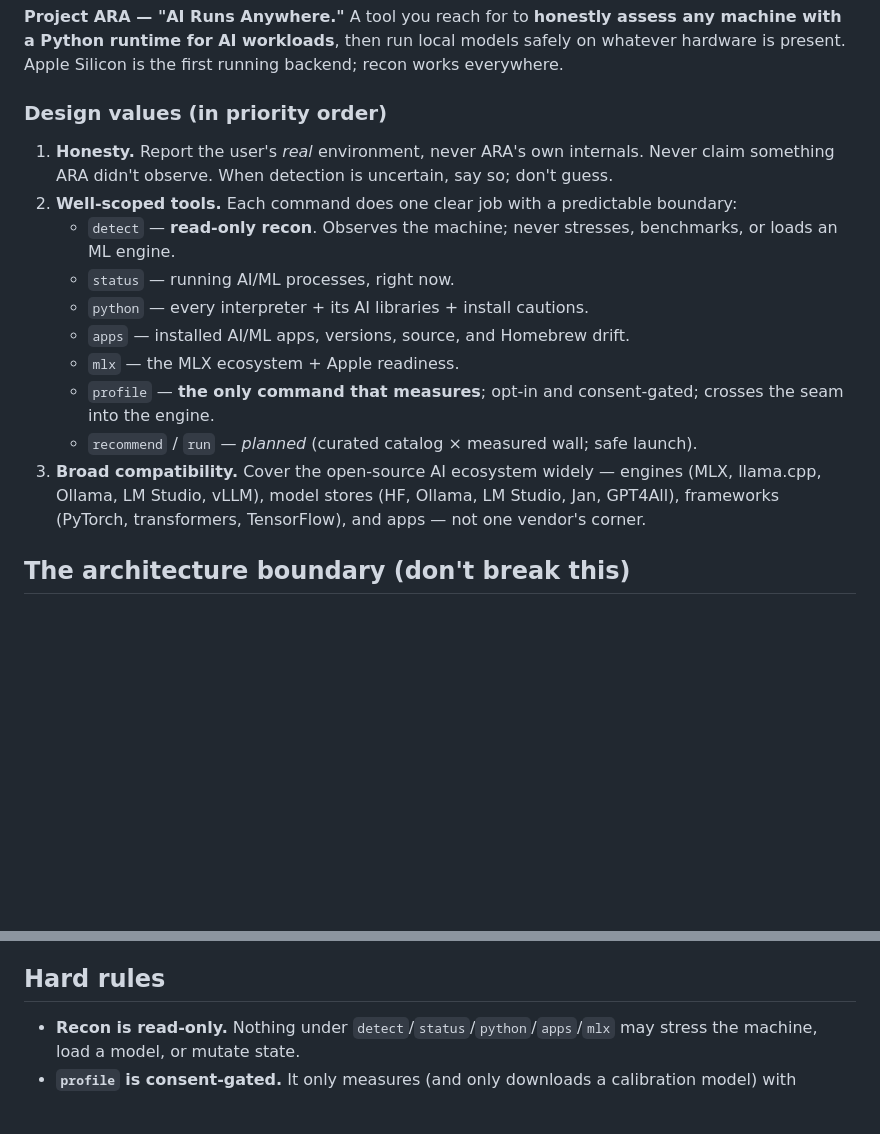
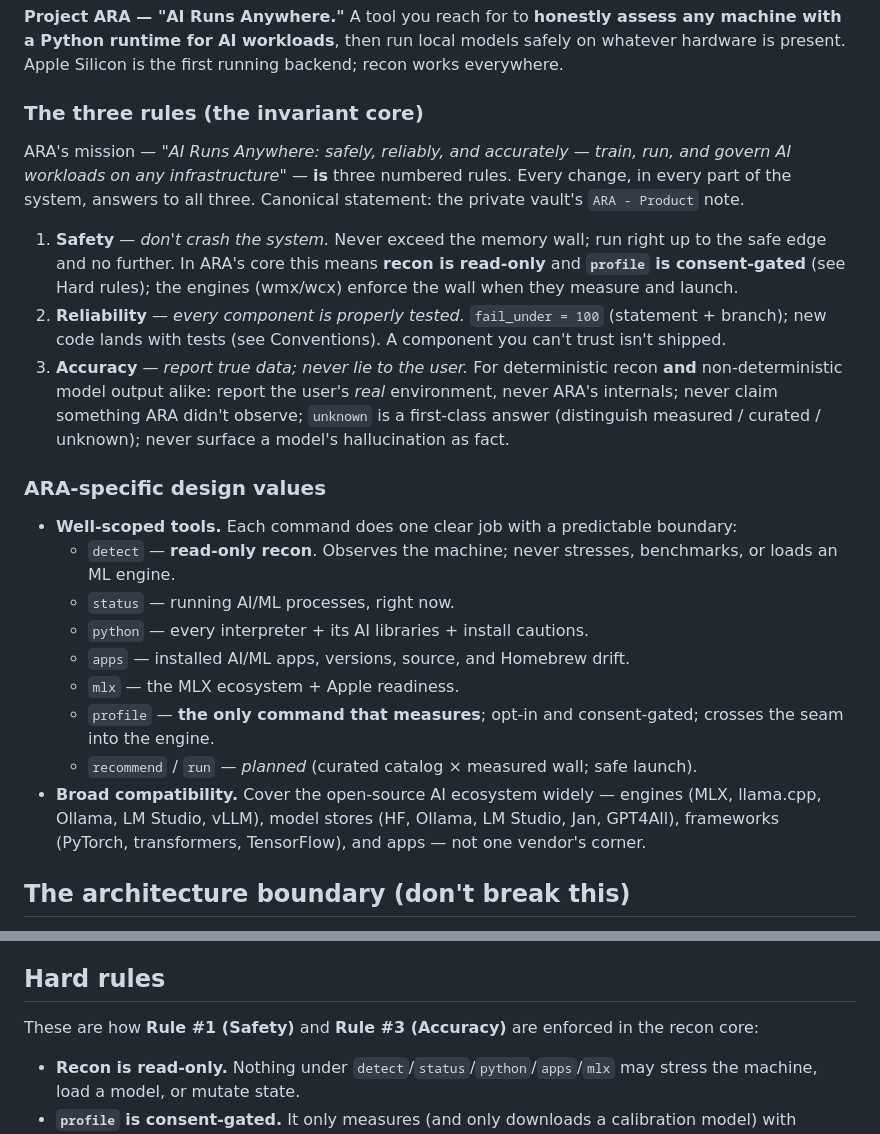
Before and after one commit to willsarg/project-ara, a Markdown page: AGENTS.md, 2 parts joined by grey strips. GitHub-like rendering; blank space fills up the shorter version.

Commit message:
docs: align AGENTS.md to the three-rule system (Safety/Reliability/Accuracy)
Make ARA's canonical three rules explicit and consistent with the vault's
ARA - Product note. project-ara: replace scattered design values with the
numbered Safety/Reliability/Accuracy triad (+ map Hard rules to it). wmx/wcx:
cross-reference their existing RULE #1 (crash safety) to the ecosystem triad.

Co-Authored-By: Claude Opus 4.8 (1M context) <noreply@anthropic.com>

```diff
--- a/AGENTS.md
+++ b/AGENTS.md
@@ -10,23 +10,38 @@ workflow (setup, landing a change); this covers the **why** and the **rules**.
 with a Python runtime for AI workloads**, then run local models safely on whatever hardware
 is present. Apple Silicon is the first running backend; recon works everywhere.
 
-### Design values (in priority order)
+### The three rules (the invariant core)
 
-1. **Honesty.** Report the user's *real* environment, never ARA's own internals. Never claim
-   something ARA didn't observe. When detection is uncertain, say so; don't guess.
-2. **Well-scoped tools.** Each command does one clear job with a predictable boundary:
-   - `detect` — **read-only recon**. Observes the machine; never stresses, benchmarks, or
-     loads an ML engine.
-   - `status` — running AI/ML processes, right now.
-   - `python` — every interpreter + its AI libraries + install cautions.
-   - `apps` — installed AI/ML apps, versions, source, and Homebrew drift.
-   - `mlx` — the MLX ecosystem + Apple readiness.
-   - `profile` — **the only command that measures**; opt-in and consent-gated; crosses the
-     seam into the engine.
-   - `recommend` / `run` — *planned* (curated catalog × measured wall; safe launch).
-3. **Broad compatibility.** Cover the open-source AI ecosystem widely — engines (MLX,
-   llama.cpp, Ollama, LM Studio, vLLM), model stores (HF, Ollama, LM Studio, Jan, GPT4All),
-   frameworks (PyTorch, transformers, TensorFlow), and apps — not one vendor's corner.
+ARA's mission — *"AI Runs Anywhere: safely, reliably, and accurately — train, run, and govern AI
+workloads on any infrastructure"* — **is** three numbered rules. Every change, in every part of the
+system, answers to all three. Canonical statement: the private vault's `ARA - Product` note.
+
+1. **Safety** — *don't crash the system.* Never exceed the memory wall; run right up to the safe
+   edge and no further. In ARA's core this means **recon is read-only** and **`profile` is
+   consent-gated** (see Hard rules); the engines (wmx/wcx) enforce the wall when they measure and
+   launch.
+2. **Reliability** — *every component is properly tested.* `fail_under = 100` (statement + branch);
+   new code lands with tests (see Conventions). A component you can't trust isn't shipped.
+3. **Accuracy** — *report true data; never lie to the user.* For deterministic recon **and**
+   non-deterministic model output alike: report the user's *real* environment, never ARA's
+   internals; never claim something ARA didn't observe; `unknown` is a first-class answer
+   (distinguish measured / curated / unknown); never surface a model's hallucination as fact.
+
+### ARA-specific design values
+
+- **Well-scoped tools.** Each command does one clear job with a predictable boundary:
+  - `detect` — **read-only recon**. Observes the machine; never stresses, benchmarks, or
+    loads an ML engine.
+  - `status` — running AI/ML processes, right now.
+  - `python` — every interpreter + its AI libraries + install cautions.
+  - `apps` — installed AI/ML apps, versions, source, and Homebrew drift.
+  - `mlx` — the MLX ecosystem + Apple readiness.
+  - `profile` — **the only command that measures**; opt-in and consent-gated; crosses the
+    seam into the engine.
+  - `recommend` / `run` — *planned* (curated catalog × measured wall; safe launch).
+- **Broad compatibility.** Cover the open-source AI ecosystem widely — engines (MLX,
+  llama.cpp, Ollama, LM Studio, vLLM), model stores (HF, Ollama, LM Studio, Jan, GPT4All),
+  frameworks (PyTorch, transformers, TensorFlow), and apps — not one vendor's corner.
 
 ## The architecture boundary (don't break this)
 
@@ -44,6 +59,8 @@ is present. Apple Silicon is the first running backend; recon works everywhere.
   (the flag itself authorizes the install, so it stays scriptable).
 
 ## Hard rules
+
+These are how **Rule #1 (Safety)** and **Rule #3 (Accuracy)** are enforced in the recon core:
 
 - **Recon is read-only.** Nothing under `detect`/`status`/`python`/`apps`/`mlx` may stress
   the machine, load a model, or mutate state.
```
